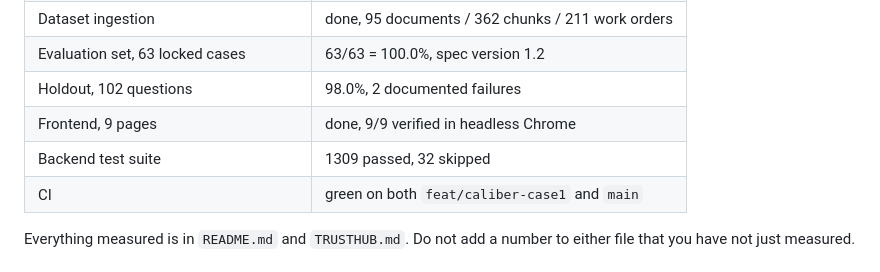
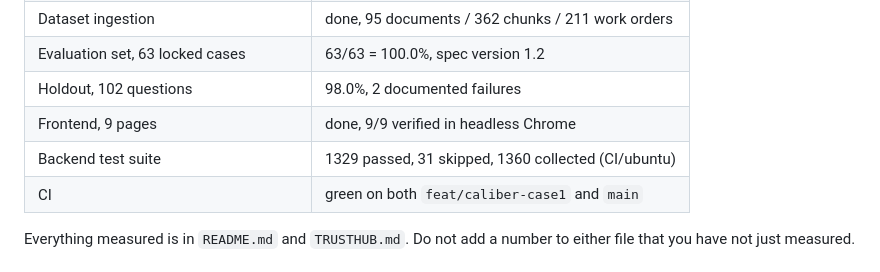
Before and after one commit to DhikaSusheno/TrustHUB, a Markdown page: HANDOFF.md, the part around the change. Drawn GitHub-style.

```diff
--- a/HANDOFF.md
+++ b/HANDOFF.md
@@ -24,7 +24,7 @@ is a rewrite — the Synapse UI was deleted (54 files) rather than adapted.
 | Evaluation set, 63 locked cases | 63/63 = 100.0%, spec version 1.2 |
 | Holdout, 102 questions | 98.0%, 2 documented failures |
 | Frontend, 9 pages | done, 9/9 verified in headless Chrome |
-| Backend test suite | 1309 passed, 32 skipped |
+| Backend test suite | 1329 passed, 31 skipped, 1360 collected (CI/ubuntu) |
 | CI | green on both `feat/caliber-case1` and `main` |
 
 Everything measured is in `README.md` and `TRUSTHUB.md`. Do not add a number to
```
Also changed, not shown: README.md (+5 -2 lines).
